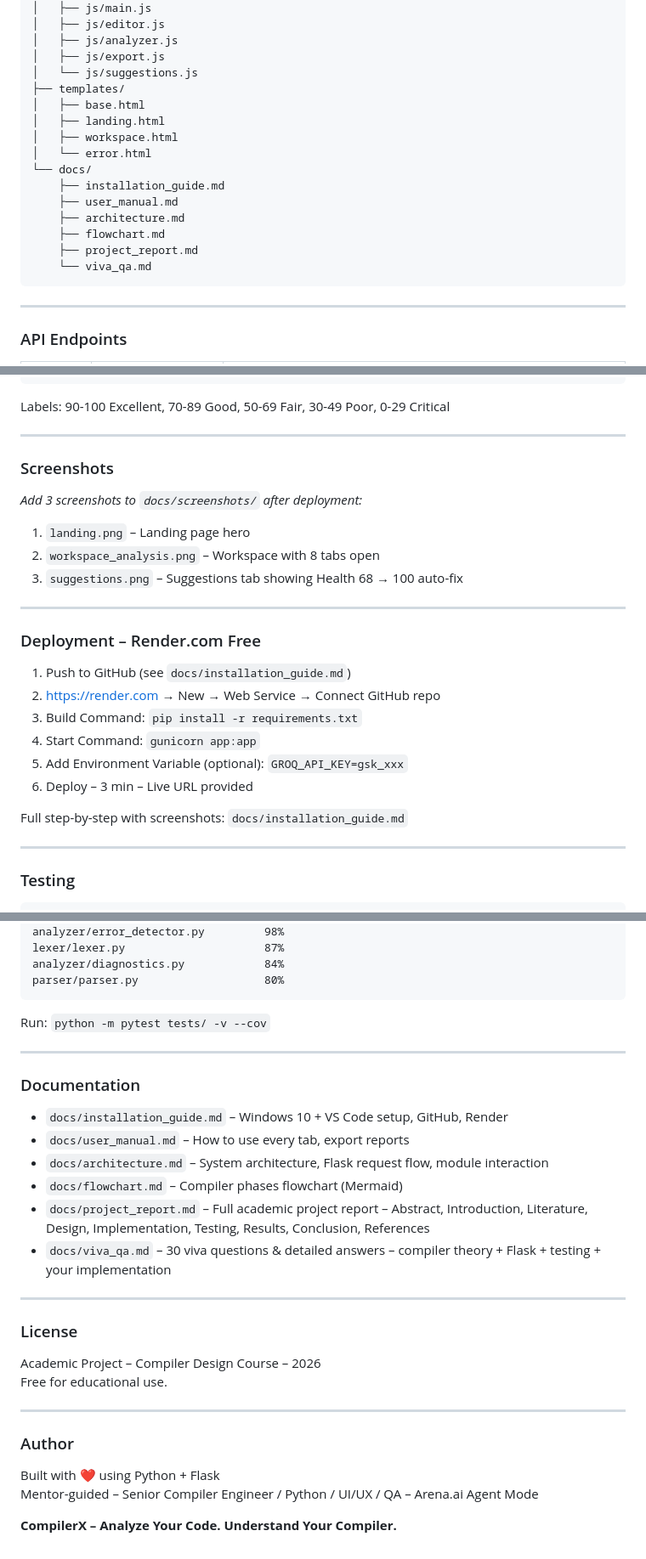
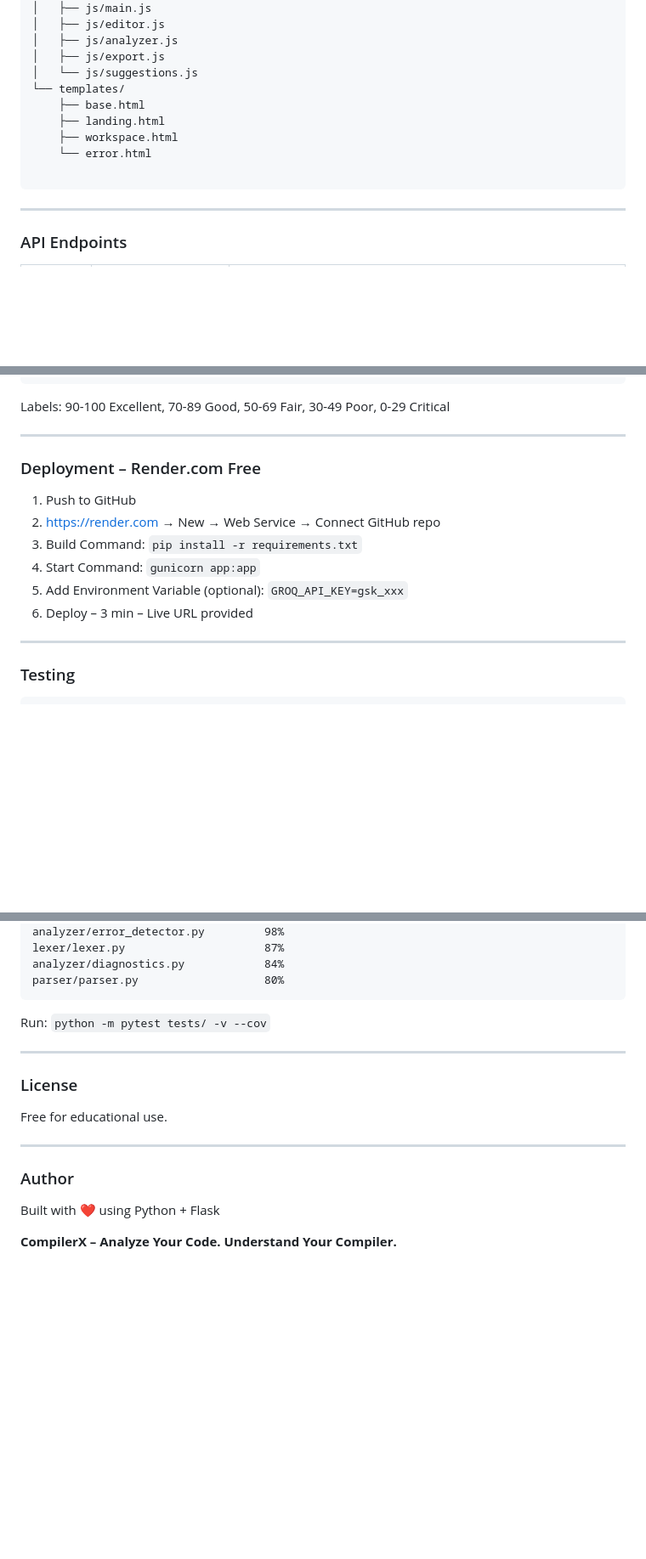
Before and after one commit to HimanshuSaha9765/compiler-project, a Markdown page: README.md, 3 parts joined by grey strips. Shown at 85% size. Rendered like a GitHub page; blank space fills up the shorter version.

````diff
--- a/README.md
+++ b/README.md
@@ -151,18 +150,12 @@ compiler_project/
 │   ├── js/analyzer.js
 │   ├── js/export.js
 │   └── js/suggestions.js
-├── templates/
-│   ├── base.html
-│   ├── landing.html
-│   ├── workspace.html
-│   └── error.html
-└── docs/
-    ├── installation_guide.md
-    ├── user_manual.md
-    ├── architecture.md
-    ├── flowchart.md
-    ├── project_report.md
-    └── viva_qa.md
+└── templates/
+    ├── base.html
+    ├── landing.html
+    ├── workspace.html
+    └── error.html
+
 ```
 
 ---
@@ -205,25 +198,16 @@ Labels: 90-100 Excellent, 70-89 Good, 50-69 Fair, 30-49 Poor, 0-29 Critical
 
 ---
 
-### Screenshots
-
-*Add 3 screenshots to `docs/screenshots/` after deployment:*
-1. `landing.png` – Landing page hero
-2. `workspace_analysis.png` – Workspace with 8 tabs open
-3. `suggestions.png` – Suggestions tab showing Health 68 → 100 auto-fix
-
----
 
 ### Deployment – Render.com Free
 
-1. Push to GitHub (see `docs/installation_guide.md`)
+1. Push to GitHub
 2. https://render.com → New → Web Service → Connect GitHub repo
 3. Build Command: `pip install -r requirements.txt`
 4. Start Command: `gunicorn app:app`
 5. Add Environment Variable (optional): `GROQ_API_KEY=gsk_xxx`
 6. Deploy – 3 min – Live URL provided
 
-Full step-by-step with screenshots: `docs/installation_guide.md`
 
 ---
 
@@ -244,20 +228,8 @@ Run: `python -m pytest tests/ -v --cov`
 
 ---
 
-### Documentation
-
-- `docs/installation_guide.md` – Windows 10 + VS Code setup, GitHub, Render
-- `docs/user_manual.md` – How to use every tab, export reports
-- `docs/architecture.md` – System architecture, Flask request flow, module interaction
-- `docs/flowchart.md` – Compiler phases flowchart (Mermaid)
-- `docs/project_report.md` – Full academic project report – Abstract, Introduction, Literature, Design, Implementation, Testing, Results, Conclusion, References
-- `docs/viva_qa.md` – 30 viva questions & detailed answers – compiler theory + Flask + testing + your implementation
-
----
-
 ### License
 
-Academic Project – Compiler Design Course – 2026
 Free for educational use.
 
 ---
@@ -265,6 +237,5 @@ Free for educational use.
 ### Author
 
 Built with ❤️ using Python + Flask
-Mentor-guided – Senior Compiler Engineer / Python / UI/UX / QA – Arena.ai Agent Mode
 
 **CompilerX – Analyze Your Code. Understand Your Compiler.**
````
Also changed, not shown: other parts of README.md (+4 -5 lines).
